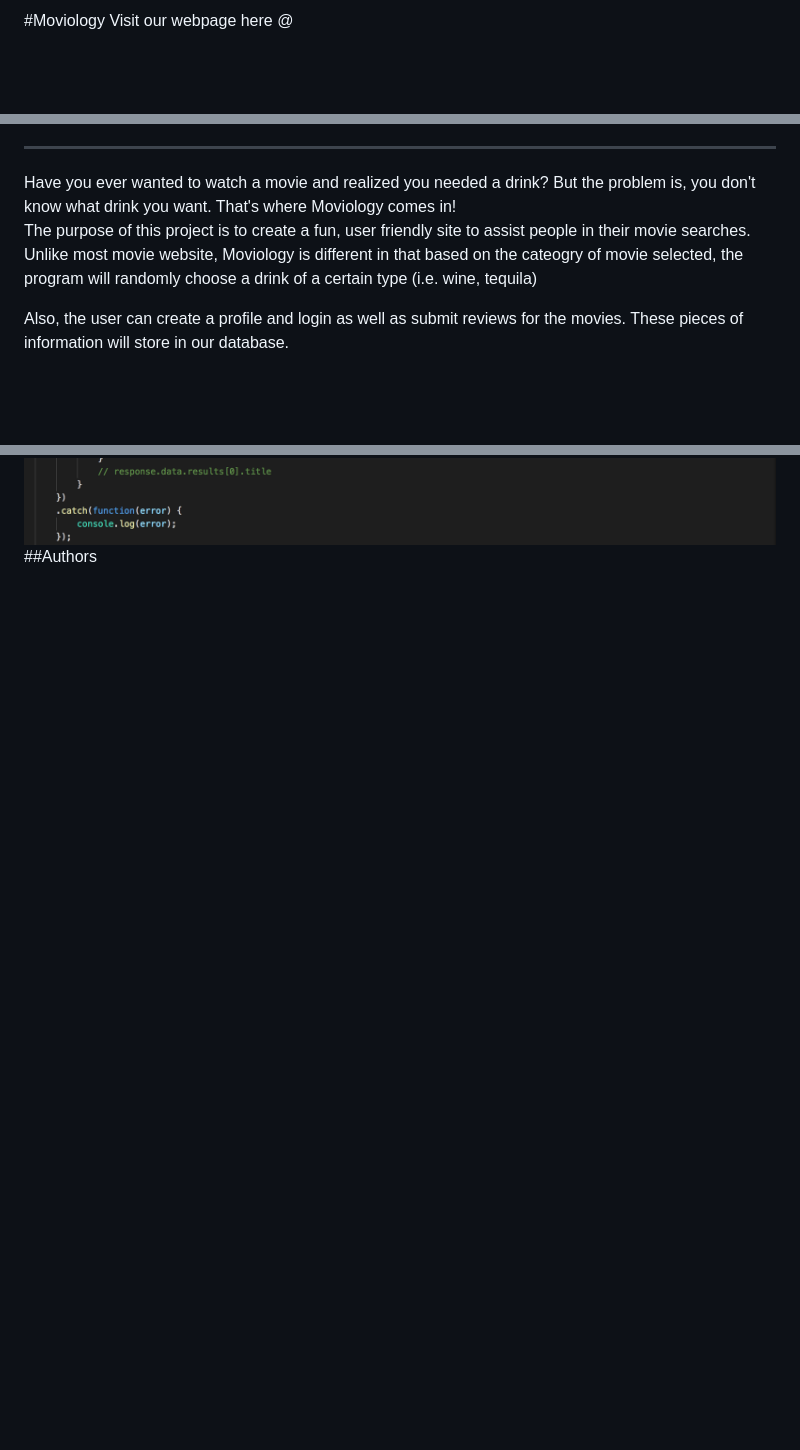
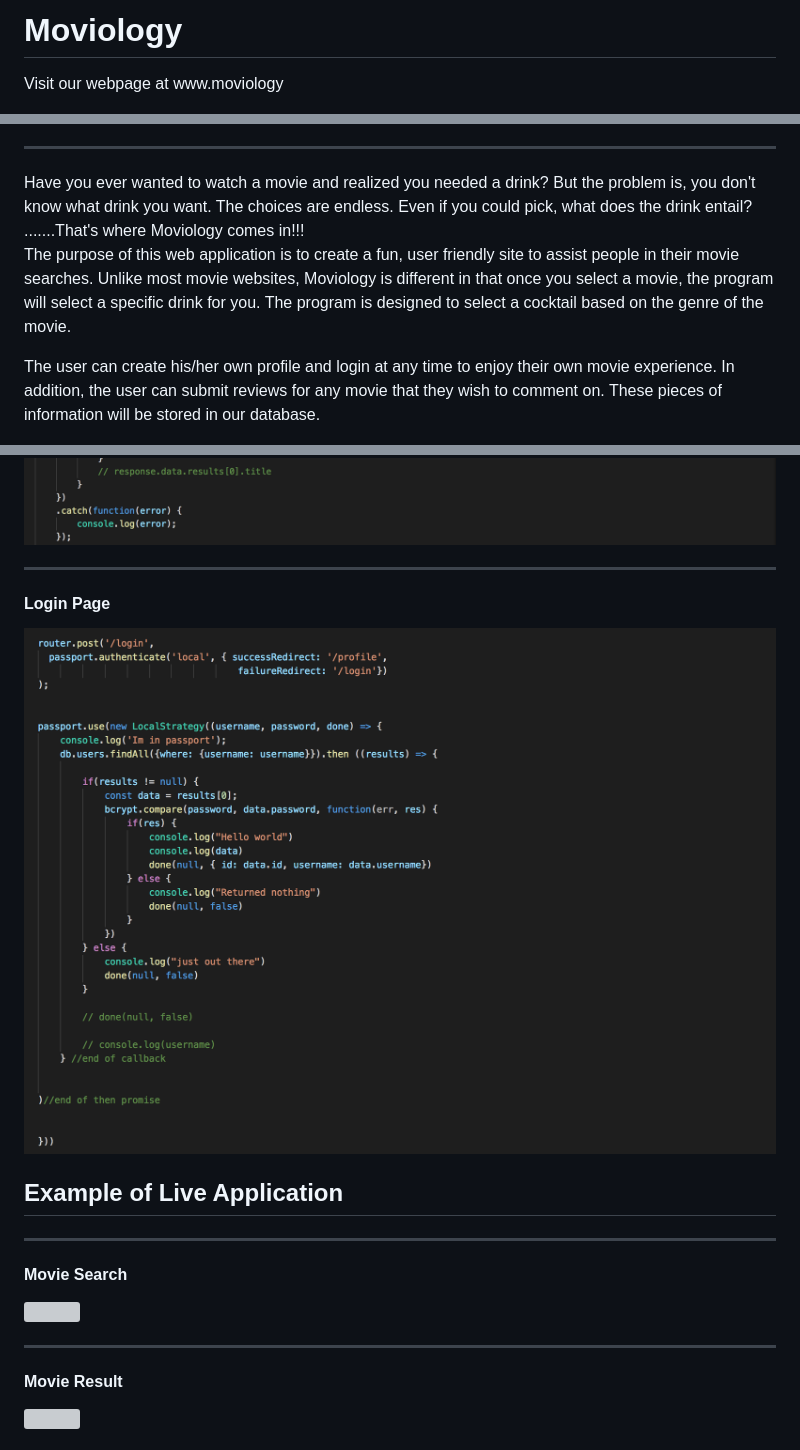
Before and after one commit to melycm/drinks-movies-app, a Markdown page: readme.md, 3 parts joined by grey strips. Drawn GitHub-style; pictures changed too: public/images/passport.png (added); blank space fills up the shorter version; grey boxes are pictures that could not be loaded.

Commit message:
Readme written. Needs webiste url and video. Added images for code examples

```diff
--- a/readme.md
+++ b/readme.md
@@ -1,4 +1,4 @@
-#Moviology
-Visit our webpage here @ <a href=""></a>
+<h1>Moviology</h1>
+Visit our webpage at www.moviology
 
 
@@ -6,7 +6,7 @@ Visit our webpage here @ <a href=""></a>
 <hr>
-Have you ever wanted to watch a movie and realized you needed a drink? But the problem is, you don't know what drink you want. That's where Moviology comes in!
+Have you ever wanted to watch a movie and realized you needed a drink? But the problem is, you don't know what drink you want. The choices are endless. Even if you could pick, what does the drink entail? .......That's where Moviology comes in!!!
 
-The purpose of this project is to create a fun, user friendly site to assist people in their movie searches. Unlike most movie website, Moviology is different in that based on the cateogry of movie selected, the program will randomly choose a drink of a certain type (i.e. wine, tequila)
+The purpose of this web application is to create a fun, user friendly site to assist people in their movie searches. Unlike most movie websites, Moviology is different in that once you select a movie, the program will select a specific drink for you.  The program is designed to select a cocktail based on the genre of the movie.
 
-Also, the user can create a profile and login as well as submit reviews for the movies. These pieces of information will store in our database.
+The user can create his/her own profile and login at any time to enjoy their own movie experience.  In addition, the user can submit reviews for any movie that they wish to comment on. These pieces of information will be stored in our database.
 
@@ -48,3 +51,17 @@ To see the full code, please visit <a href="">Drinks-Movies-App</a> on Github.
 <img src="./public/images/app.js.png" style="width= 30px">
 
-##Authors
+<hr>
+
+<h4>Login Page</h4>
+<img src="./public/images/passport.png">
+
+<h2>Example of Live Application</h2>
+<hr>
+<h4>Movie Search</h4>
+<img src="./public/images/movie_search.png">
+
+<hr>
+
+<h4>Movie Result</h4>
+<img src="./public/images/movie_result.png">
+
```
Also changed, not shown: other parts of readme.md (+13 -6 lines), 2 other files.
